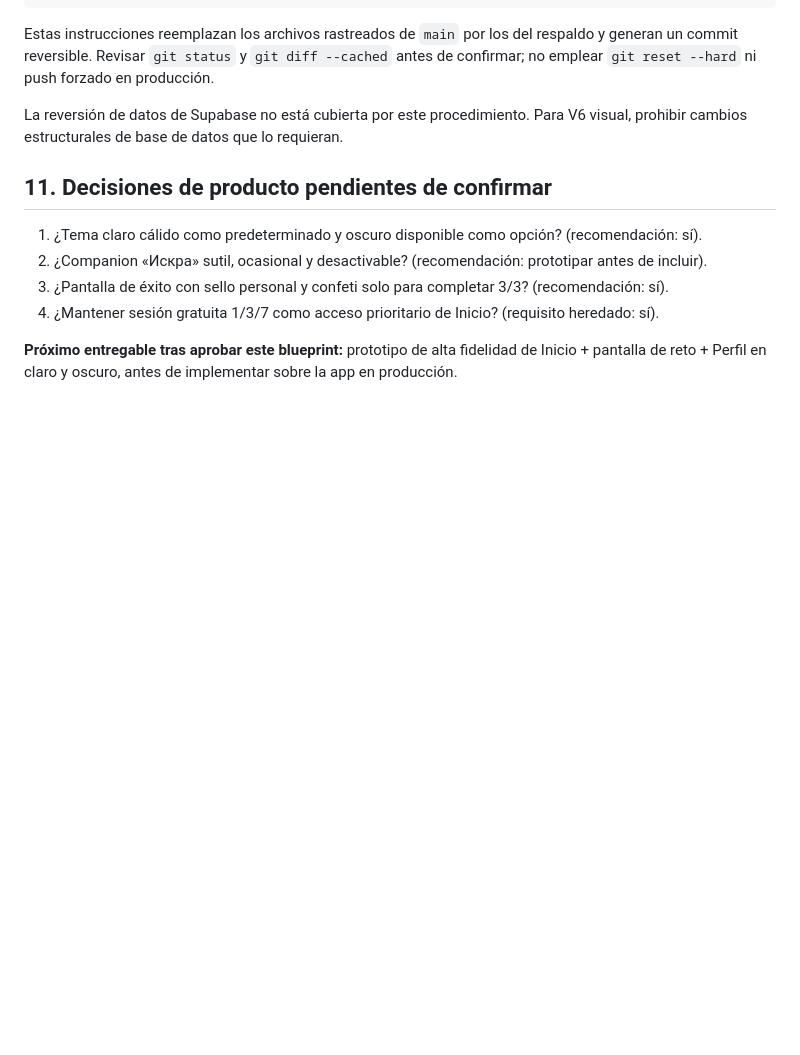
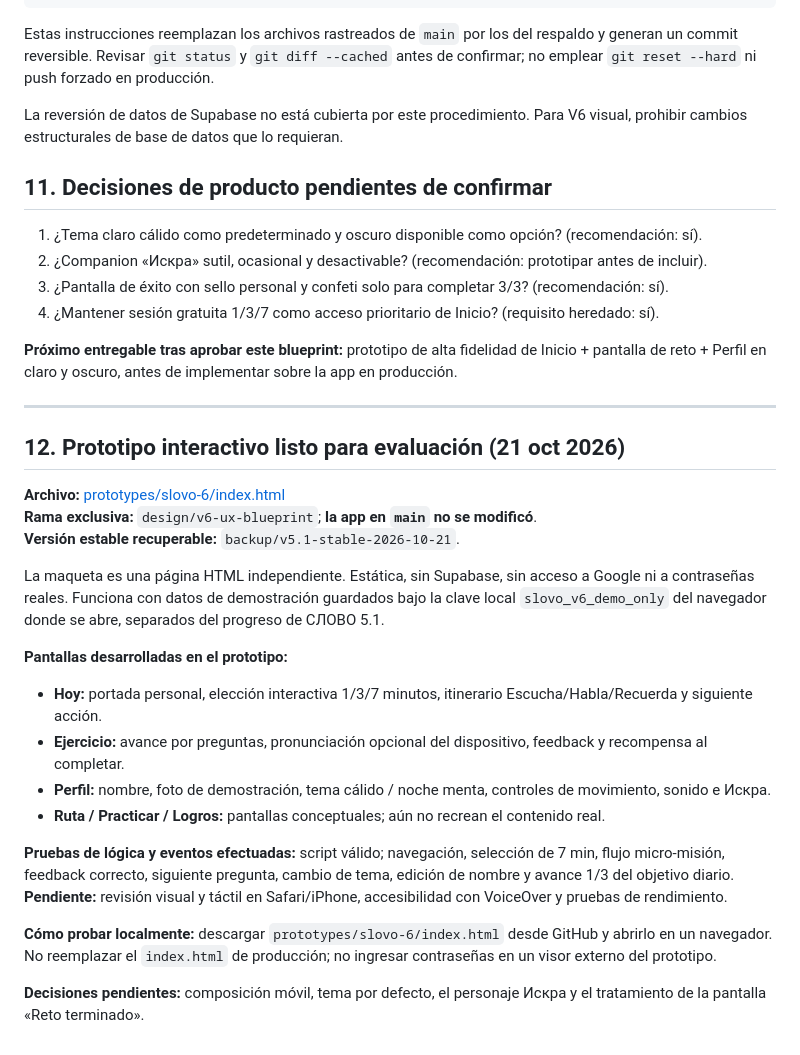
Before and after one commit to mxrubiomx/slovo-ruso, a Markdown page: docs/SLOVO_6_0_BLUEPRINT.md, the part around the change. GitHub-like rendering; blank space fills up the shorter version.

Commit message:
Registra el prototipo 6.0 y pruebas en blueprint de UX

```diff
--- a/docs/SLOVO_6_0_BLUEPRINT.md
+++ b/docs/SLOVO_6_0_BLUEPRINT.md
@@ -234,3 +234,25 @@ La reversión de datos de Supabase no está cubierta por este procedimiento. Par
 4. ¿Mantener sesión gratuita 1/3/7 como acceso prioritario de Inicio? (requisito heredado: sí).
 
 **Próximo entregable tras aprobar este blueprint:** prototipo de alta fidelidad de Inicio + pantalla de reto + Perfil en claro y oscuro, antes de implementar sobre la app en producción.
+
+---
+
+## 12. Prototipo interactivo listo para evaluación (21 oct 2026)
+
+**Archivo:** [prototypes/slovo-6/index.html](../prototypes/slovo-6/index.html)
+**Rama exclusiva:** `design/v6-ux-blueprint`; **la app en `main` no se modificó**.
+**Versión estable recuperable:** `backup/v5.1-stable-2026-10-21`.
+
+La maqueta es una página HTML independiente. Estática, sin Supabase, sin acceso a Google ni a contraseñas reales. Funciona con datos de demostración guardados bajo la clave local `slovo_v6_demo_only` del navegador donde se abre, separados del progreso de СЛОВО 5.1.
+
+**Pantallas desarrolladas en el prototipo:**
+- **Hoy:** portada personal, elección interactiva 1/3/7 minutos, itinerario Escucha/Habla/Recuerda y siguiente acción.
+- **Ejercicio:** avance por preguntas, pronunciación opcional del dispositivo, feedback y recompensa al completar.
+- **Perfil:** nombre, foto de demostración, tema cálido / noche menta, controles de movimiento, sonido e Искра.
+- **Ruta / Practicar / Logros:** pantallas conceptuales; aún no recrean el contenido real.
+
+**Pruebas de lógica y eventos efectuadas:** script válido; navegación, selección de 7 min, flujo micro-misión, feedback correcto, siguiente pregunta, cambio de tema, edición de nombre y avance 1/3 del objetivo diario. **Pendiente:** revisión visual y táctil en Safari/iPhone, accesibilidad con VoiceOver y pruebas de rendimiento.
+
+**Cómo probar localmente:** descargar `prototypes/slovo-6/index.html` desde GitHub y abrirlo en un navegador. No reemplazar el `index.html` de producción; no ingresar contraseñas en un visor externo del prototipo.
+
+**Decisiones pendientes:** composición móvil, tema por defecto, el personaje Искра y el tratamiento de la pantalla «Reto terminado».
```
